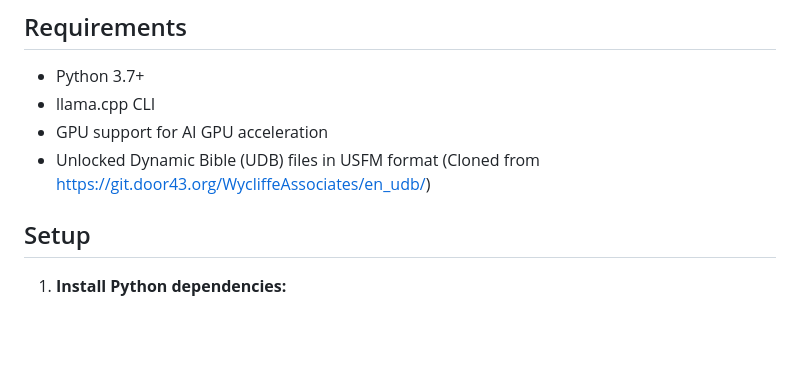
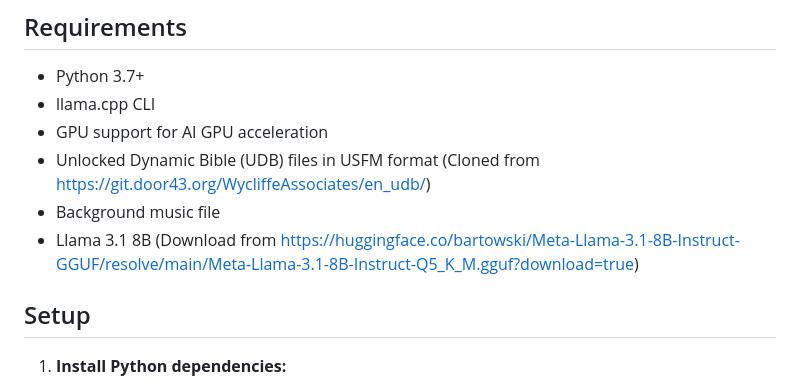
Before and after one commit to NovaDev404/daylivotion, a Markdown page: README.md, the part around the change. Rendered like a GitHub page; blank space fills up the shorter version.

```diff
--- a/README.md
+++ b/README.md
@@ -16,6 +16,8 @@ A web application that generates daily Bible devotions using AI-powered verse se
 - llama.cpp CLI
 - GPU support for AI GPU acceleration
 - Unlocked Dynamic Bible (UDB) files in USFM format (Cloned from https://git.door43.org/WycliffeAssociates/en_udb/)
+- Background music file
+- Llama 3.1 8B (Download from https://huggingface.co/bartowski/Meta-Llama-3.1-8B-Instruct-GGUF/resolve/main/Meta-Llama-3.1-8B-Instruct-Q5_K_M.gguf?download=true)
 
 ## Setup
 
```
